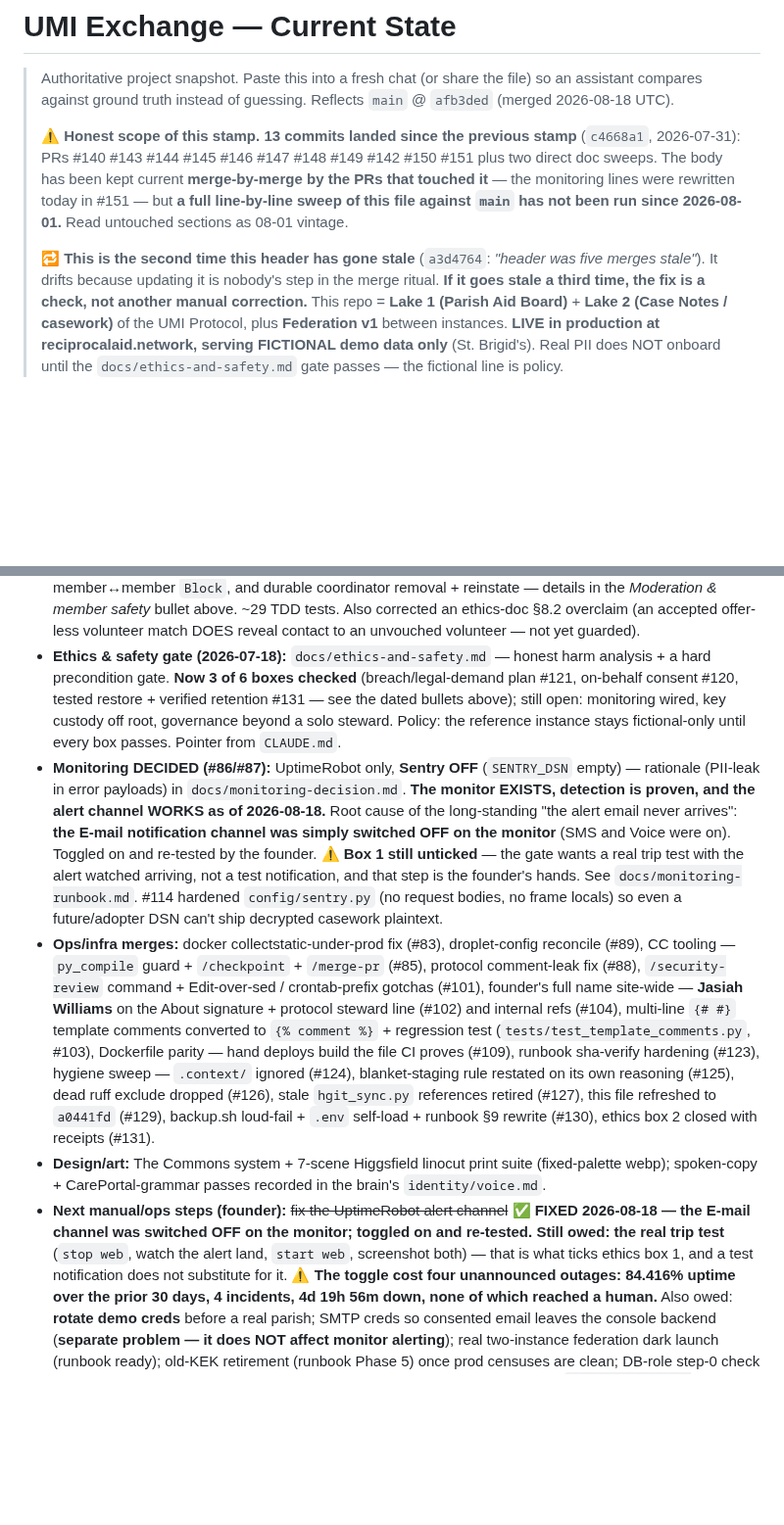
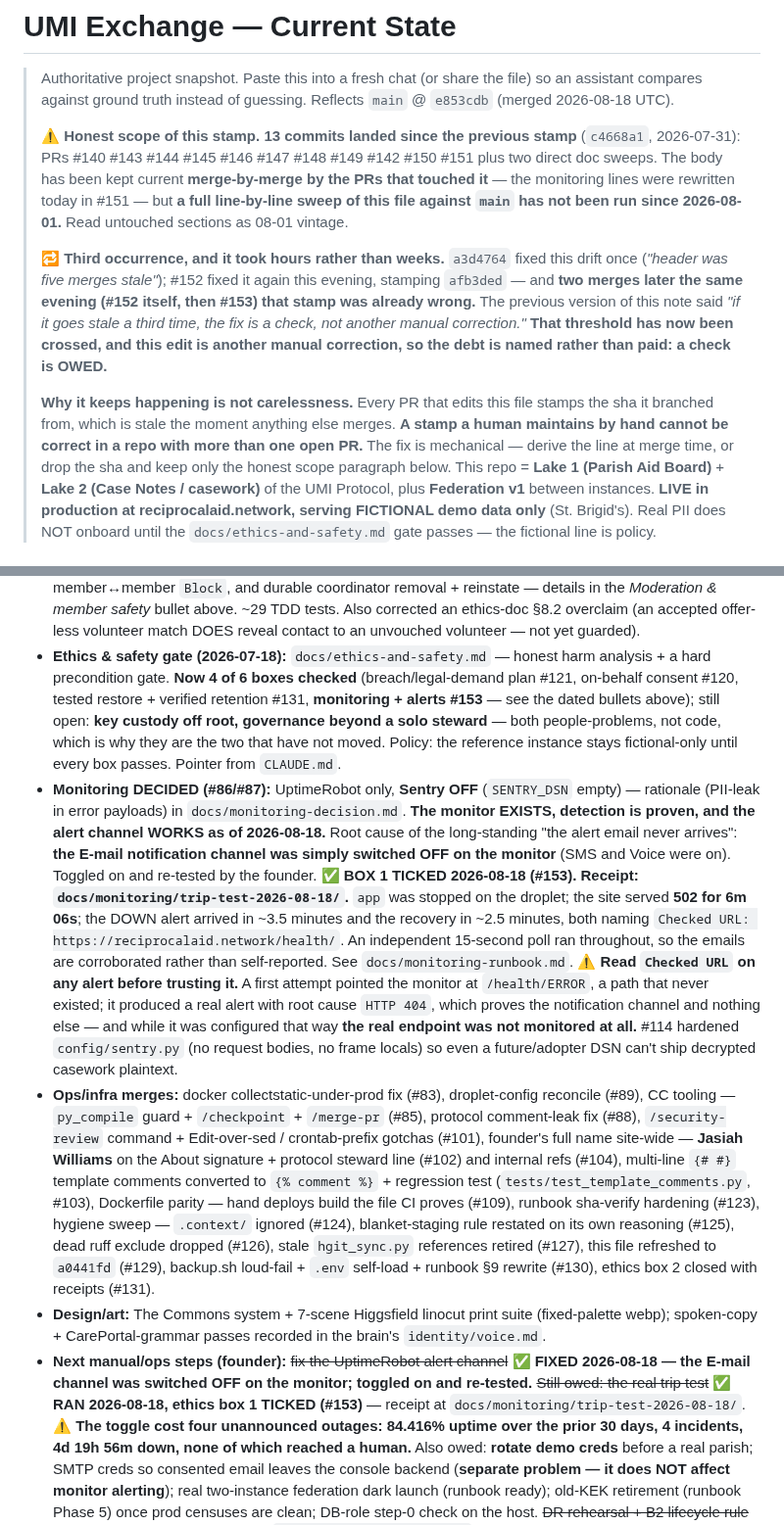
Before and after one commit to p949w6cqh2-boop/umi-exchange, a Markdown page: STATE.md, 2 parts joined by grey strips. Shown at 98% size. GitHub-like rendering; blank space fills up the shorter version.

Commit message:
docs(state): box 1 ticked, gate now 4 of 6, and the header drift is named as debt (#154)
Three lines were false on main after #153: the gate tally still read 3 of 6 with
monitoring listed as open, the monitoring bullet still said box 1 was unticked
and awaiting a founder-hand trip test, and the ops-steps bullet still listed the
trip test as owed.

All three now cite docs/monitoring/trip-test-2026-08-18 for the receipt: app
stopped on the droplet, 502 for 6m 06s, DOWN alert in about 3.5 minutes and
recovery in about 2.5 minutes, both naming Checked URL
https://reciprocalaid.network/health/, with an independent poll corroborating.

The ops-steps line drops its "stop web" instruction rather than carrying the bug
forward. The only remaining mention of stop web anywhere in the repo is the note
explaining that it was wrong.

Read Checked URL before trusting an alert now sits beside the monitoring bullet,
because the first attempt pointed the monitor at /health/ERROR and produced a
real 404 alert that proved the channel and nothing else while leaving the real
endpoint unmonitored.

The header is the honest part. #152 stamped afb3ded a few hours earlier and two
merges later that stamp was already wrong, which is the third occurrence of this
drift and the exact threshold the previous note set for building a check instead
of correcting by hand. Rather than quietly reset the counter, the note names the
debt and the structural cause: every PR editing this file stamps the sha it
branched from, which is stale the moment anything else merges, so a
hand-maintained stamp cannot be correct in a repo with more than one open PR.
The check itself is not built here because it is CI or hook work rather than a
doc edit.

Gate now 4 of 6. Remaining are key custody separation and governance beyond a
solo steward, both people-problems rather than code, and the file now says that
is why those two have not moved while the technical boxes have.

```diff
--- a/STATE.md
+++ b/STATE.md
@@ -2,7 +2,7 @@
 
 > Authoritative project snapshot. Paste this into a fresh chat (or share the
 > file) so an assistant compares against ground truth instead of guessing.
-> Reflects `main` @ `afb3ded` (merged 2026-08-18 UTC).
+> Reflects `main` @ `e853cdb` (merged 2026-08-18 UTC).
 >
 > ⚠️ **Honest scope of this stamp.** **13 commits landed since the previous stamp** (`c4668a1`,
 > 2026-07-31): PRs #140 #143 #144 #145 #146 #147 #148 #149 #142 #150 #151 plus two direct doc
@@ -10,9 +10,17 @@
 > monitoring lines were rewritten today in #151 — but **a full line-by-line sweep of this file
 > against `main` has not been run since 2026-08-01.** Read untouched sections as 08-01 vintage.
 >
-> 🔁 **This is the second time this header has gone stale** (`a3d4764`: *"header was five merges
-> stale"*). It drifts because updating it is nobody's step in the merge ritual. **If it goes stale
-> a third time, the fix is a check, not another manual correction.**
+> 🔁 **Third occurrence, and it took hours rather than weeks.** `a3d4764` fixed this drift once
+> (*"header was five merges stale"*); #152 fixed it again this evening, stamping `afb3ded` — and
+> **two merges later the same evening (#152 itself, then #153) that stamp was already wrong.** The
+> previous version of this note said *"if it goes stale a third time, the fix is a check, not another
+> manual correction."* **That threshold has now been crossed, and this edit is another manual
+> correction, so the debt is named rather than paid: a check is OWED.**
+>
+> **Why it keeps happening is not carelessness.** Every PR that edits this file stamps the sha it
+> branched from, which is stale the moment anything else merges. **A stamp a human maintains by hand
+> cannot be correct in a repo with more than one open PR.** The fix is mechanical — derive the line
+> at merge time, or drop the sha and keep only the honest scope paragraph below.
 > This repo = **Lake 1 (Parish Aid Board)** + **Lake 2 (Case Notes / casework)** of the UMI
 > Protocol, plus **Federation v1** between instances.
 > **LIVE in production at reciprocalaid.network, serving FICTIONAL demo data only** (St. Brigid's).
@@ -251,17 +259,25 @@ Do not assume/reintroduce: Stripe billing, Twilio SMS, Chart.js dashboards, blog
   member safety* bullet above. ~29 TDD tests. Also corrected an ethics-doc §8.2 overclaim (an accepted
   offer-less volunteer match DOES reveal contact to an unvouched volunteer — not yet guarded).
 - **Ethics & safety gate (2026-07-18):** `docs/ethics-and-safety.md` — honest harm analysis + a hard
-  precondition gate. **Now 3 of 6 boxes checked** (breach/legal-demand plan #121, on-behalf consent #120,
-  tested restore + verified retention #131 — see the dated bullets above); still open: monitoring wired,
-  key custody off root, governance beyond a solo steward. Policy: the reference instance
+  precondition gate. **Now 4 of 6 boxes checked** (breach/legal-demand plan #121, on-behalf consent #120,
+  tested restore + verified retention #131, **monitoring + alerts #153** — see the dated bullets above);
+  still open: **key custody off root, governance beyond a solo steward** — both people-problems, not
+  code, which is why they are the two that have not moved. Policy: the reference instance
   stays fictional-only until every box passes. Pointer from `CLAUDE.md`.
 - **Monitoring DECIDED (#86/#87):** UptimeRobot only, **Sentry OFF** (`SENTRY_DSN` empty) — rationale
   (PII-leak in error payloads) in `docs/monitoring-decision.md`. **The monitor EXISTS, detection is
   proven, and the alert channel WORKS as of 2026-08-18.** Root cause of the long-standing "the alert
   email never arrives": **the E-mail notification channel was simply switched OFF on the monitor**
-  (SMS and Voice were on). Toggled on and re-tested by the founder. ⚠️ **Box 1 still unticked** —
-  the gate wants a real trip test with the alert watched arriving, not a test notification, and that
-  step is the founder's hands. See `docs/monitoring-runbook.md`.
+  (SMS and Voice were on). Toggled on and re-tested by the founder.
+  ✅ **BOX 1 TICKED 2026-08-18 (#153). Receipt: `docs/monitoring/trip-test-2026-08-18/`.** `app` was
+  stopped on the droplet; the site served **502 for 6m 06s**; the DOWN alert arrived in ~3.5 minutes
+  and the recovery in ~2.5 minutes, both naming `Checked URL: https://reciprocalaid.network/health/`.
+  An independent 15-second poll ran throughout, so the emails are corroborated rather than
+  self-reported. See `docs/monitoring-runbook.md`.
+  ⚠️ **Read `Checked URL` on any alert before trusting it.** A first attempt pointed the monitor at
+  `/health/ERROR`, a path that never existed; it produced a real alert with root cause `HTTP 404`,
+  which proves the notification channel and nothing else — and while it was configured that way
+  **the real endpoint was not monitored at all.**
   #114 hardened `config/sentry.py` (no request bodies, no frame locals) so even a future/adopter DSN
   can't ship decrypted casework plaintext.
 - **Ops/infra merges:** docker collectstatic-under-prod fix (#83), droplet-config reconcile (#89),
@@ -277,9 +293,9 @@ Do not assume/reintroduce: Stripe billing, Twilio SMS, Chart.js dashboards, blog
 - **Design/art:** The Commons system + 7-scene Higgsfield linocut print suite (fixed-palette webp);
   spoken-copy + CarePortal-grammar passes recorded in the brain's `identity/voice.md`.
 - **Next manual/ops steps (founder):** ~~fix the UptimeRobot alert channel~~ ✅ **FIXED 2026-08-18 —
-  the E-mail channel was switched OFF on the monitor; toggled on and re-tested.** **Still owed: the
-  real trip test** (`stop web`, watch the alert land, `start web`, screenshot both) — that is what
-  ticks ethics box 1, and a test notification does not substitute for it. ⚠️ **The toggle cost four
+  the E-mail channel was switched OFF on the monitor; toggled on and re-tested.**
+  ~~Still owed: the real trip test~~ ✅ **RAN 2026-08-18, ethics box 1 TICKED (#153)** — receipt at
+  `docs/monitoring/trip-test-2026-08-18/`. ⚠️ **The toggle cost four
   unannounced outages: 84.416% uptime over the prior 30 days, 4 incidents, 4d 19h 56m down, none of
   which reached a human.** Also owed: **rotate demo creds** before a
   real parish; SMTP creds so consented email leaves the console backend (**separate problem — it
```
